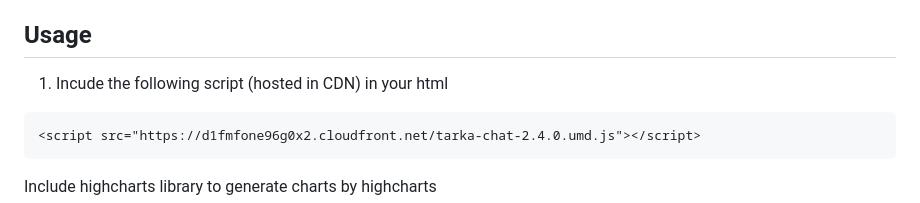
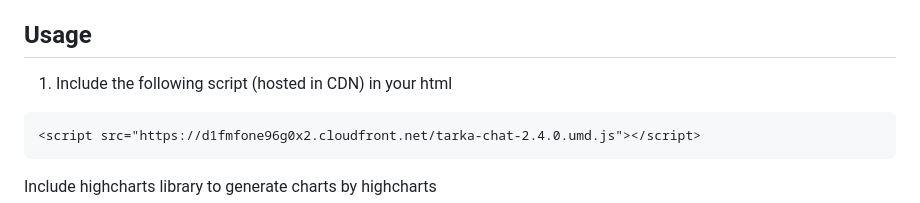
Before and after one commit to tarkalabs/tarka-chat, a Markdown page: README.md, the part around the change. Rendered like a GitHub page.

Commit message:
Update README.md
Typo fix

````diff
--- a/README.md
+++ b/README.md
@@ -4,7 +4,7 @@ Tarka Chat UI is a plug and play javascript library to integrate a chat assistan
 
 ## Usage
 
-1. Incude the following script (hosted in CDN) in your html
+1. Include the following script (hosted in CDN) in your html
 
 ```
 <script src="https://d1fmfone96g0x2.cloudfront.net/tarka-chat-2.4.0.umd.js"></script>
````
